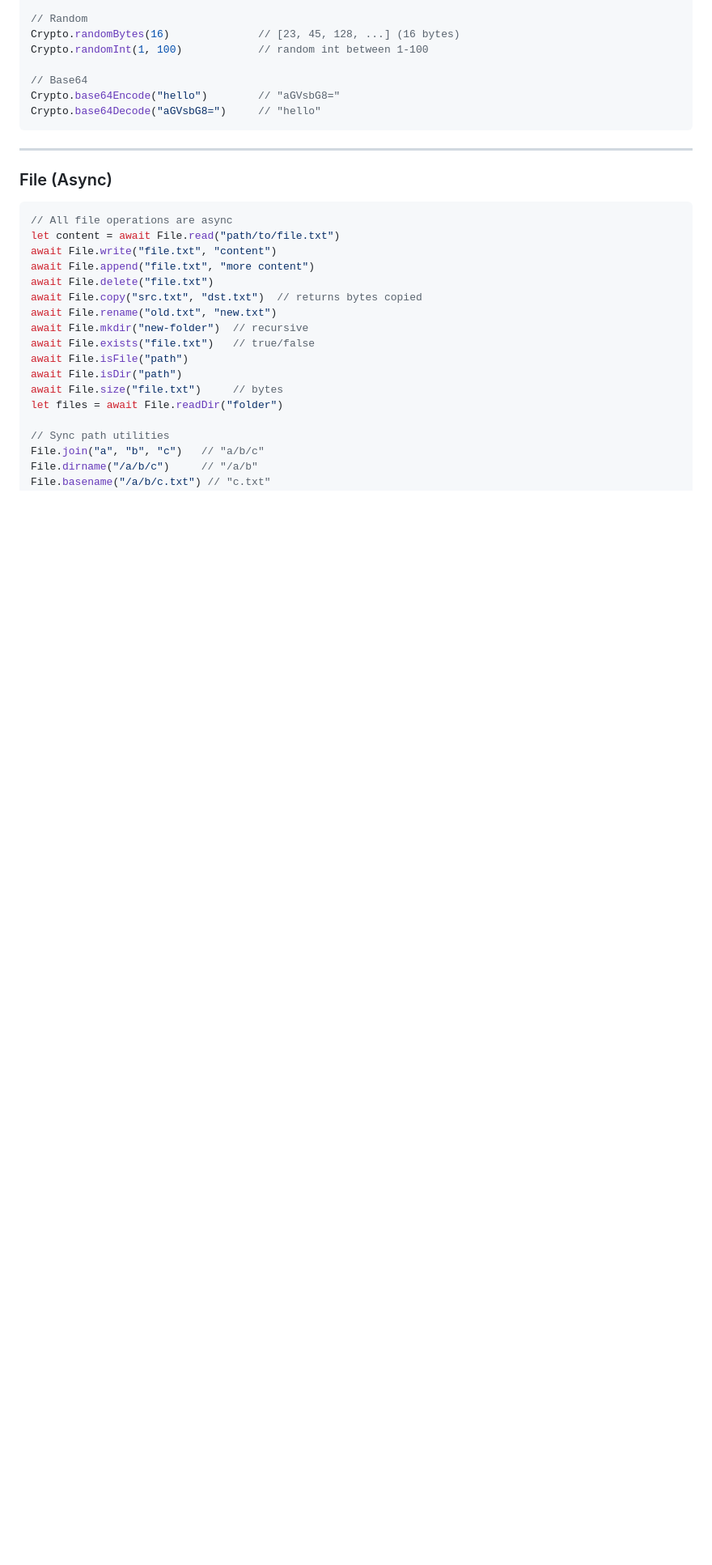
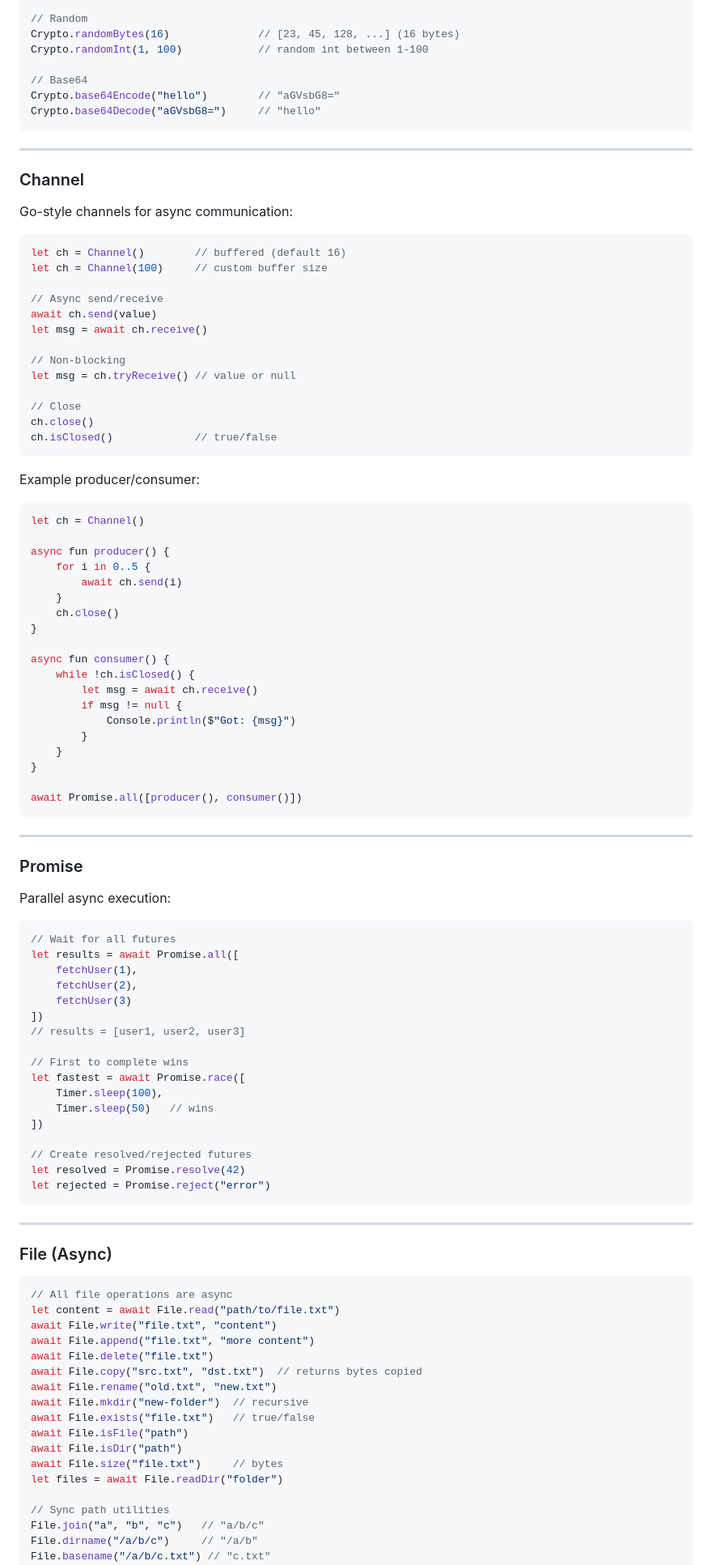
Before and after one commit to starssxhfdmh/sald, a Markdown page: DOCS.md, the part around the change. Shown: that part at 81% size. GitHub-like rendering; blank space fills up the shorter version.

Commit message:
docs: add Channel and Promise sections to documentation

````diff
--- a/DOCS.md
+++ b/DOCS.md
@@ -763,6 +763,78 @@ Crypto.base64Decode("aGVsbG8=")     // "hello"
 
 ---
 
+### Channel
+
+Go-style channels for async communication:
+
+```javascript
+let ch = Channel()        // buffered (default 16)
+let ch = Channel(100)     // custom buffer size
+
+// Async send/receive
+await ch.send(value)
+let msg = await ch.receive()
+
+// Non-blocking
+let msg = ch.tryReceive() // value or null
+
+// Close
+ch.close()
+ch.isClosed()             // true/false
+```
+
+Example producer/consumer:
+
+```javascript
+let ch = Channel()
+
+async fun producer() {
+    for i in 0..5 {
+        await ch.send(i)
+    }
+    ch.close()
+}
+
+async fun consumer() {
+    while !ch.isClosed() {
+        let msg = await ch.receive()
+        if msg != null {
+            Console.println($"Got: {msg}")
+        }
+    }
+}
+
+await Promise.all([producer(), consumer()])
+```
+
+---
+
+### Promise
+
+Parallel async execution:
+
+```javascript
+// Wait for all futures
+let results = await Promise.all([
+    fetchUser(1),
+    fetchUser(2),
+    fetchUser(3)
+])
+// results = [user1, user2, user3]
+
+// First to complete wins
+let fastest = await Promise.race([
+    Timer.sleep(100),
+    Timer.sleep(50)   // wins
+])
+
+// Create resolved/rejected futures
+let resolved = Promise.resolve(42)
+let rejected = Promise.reject("error")
+```
+
+---
+
 ### File (Async)
 
 ```javascript
````
